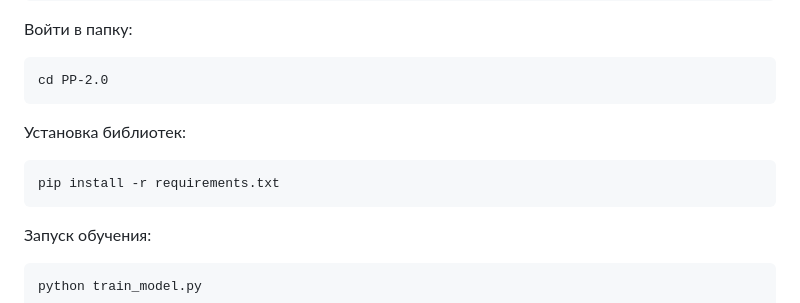
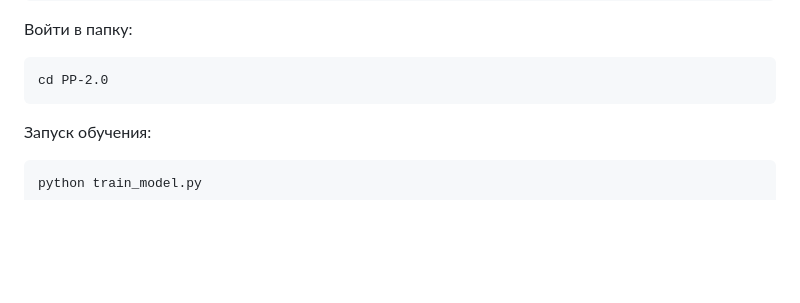
Before and after one commit to darkgoolder/PP-2.0, a Markdown page: README.md, the part around the change. Drawn GitHub-style; blank space fills up the shorter version.

````diff
--- a/README.md
+++ b/README.md
@@ -513,12 +513,6 @@ cd PP-2.0
 
 
 
-Установка библиотек:
-```Command Prompt
-pip install -r requirements.txt
-```
-
-
 
 Запуск обучения:
 ```Command Prompt
````
